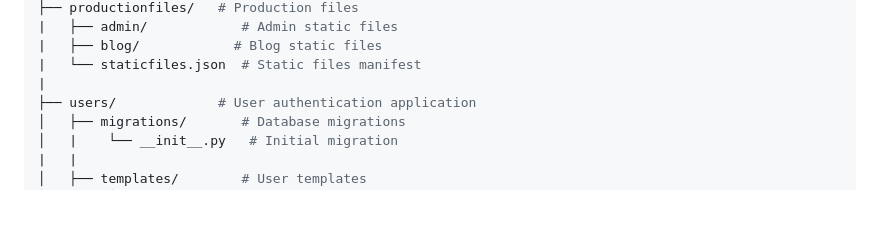
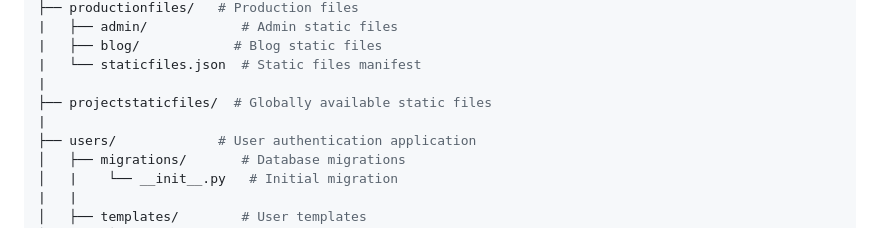
Before and after one commit to SystemSolution21/django_project, a Markdown page: README.md, the part around the change. Drawn GitHub-style; blank space fills up the shorter version.

```diff
--- a/README.md
+++ b/README.md
@@ -115,6 +115,8 @@ django_project/
 |   ├── blog/            # Blog static files
 |   └── staticfiles.json  # Static files manifest
 |
+├── projectstaticfiles/  # Globally available static files
+|
 ├── users/             # User authentication application
 │   ├── migrations/       # Database migrations
 │   |    └── __init__.py   # Initial migration
```
